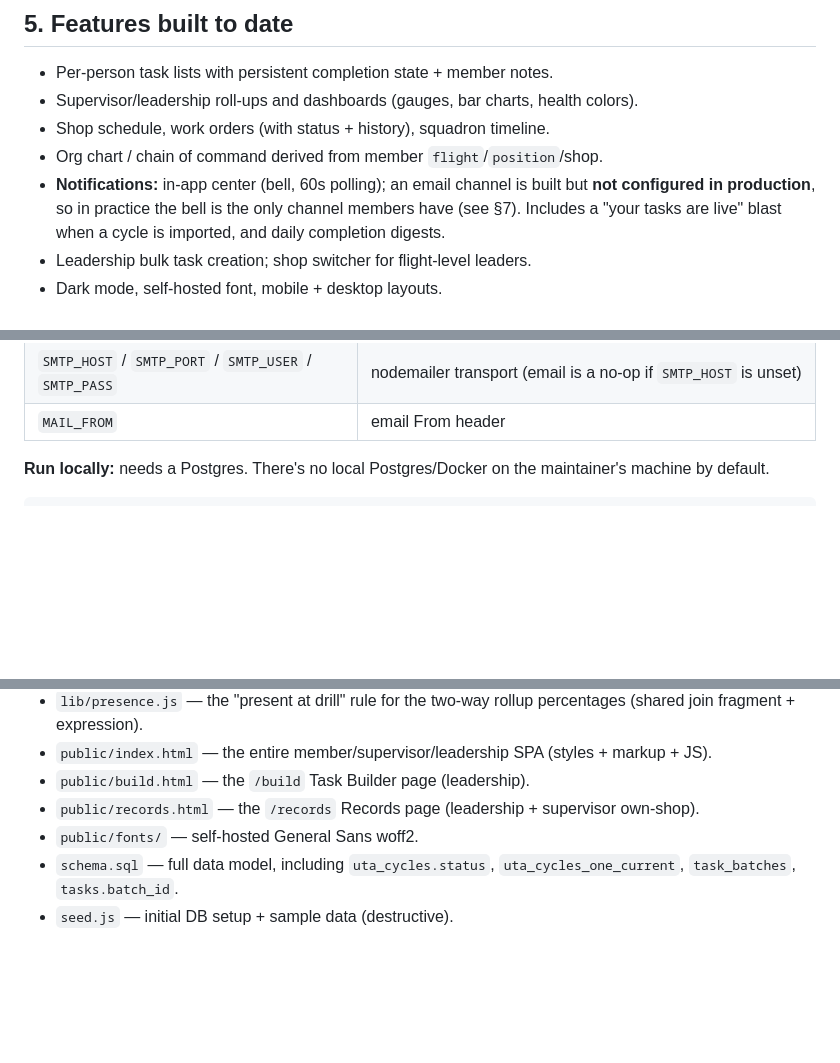
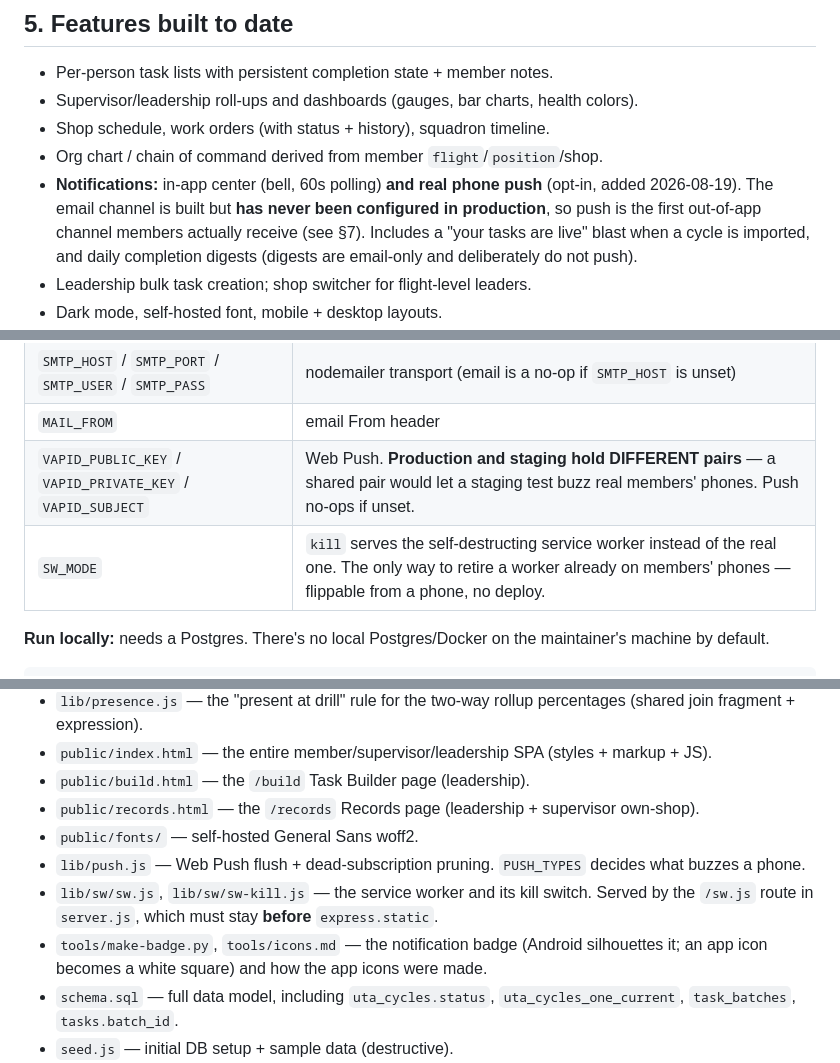
Before and after one commit to ggablin/squadron-task-tracker, a Markdown page: MEMORY.md, 3 parts joined by grey strips. Rendered like a GitHub page; blank space fills up the shorter version.

````diff
--- a/MEMORY.md
+++ b/MEMORY.md
@@ -57,7 +64,7 @@ All three nav tabs are visible to everyone; per-section gating hides what a role
 - Supervisor/leadership roll-ups and dashboards (gauges, bar charts, health colors).
 - Shop schedule, work orders (with status + history), squadron timeline.
 - Org chart / chain of command derived from member `flight`/`position`/shop.
-- **Notifications:** in-app center (bell, 60s polling); an email channel is built but **not configured in production**, so in practice the bell is the only channel members have (see §7). Includes a "your tasks are live" blast when a cycle is imported, and daily completion digests.
+- **Notifications:** in-app center (bell, 60s polling) **and real phone push** (opt-in, added 2026-08-19). The email channel is built but **has never been configured in production**, so push is the first out-of-app channel members actually receive (see §7). Includes a "your tasks are live" blast when a cycle is imported, and daily completion digests (digests are email-only and deliberately do not push).
 - Leadership bulk task creation; shop switcher for flight-level leaders.
 - Dark mode, self-hosted font, mobile + desktop layouts.
 - **Auth hardening (shipped 2026-06-20, PR #30):** all user input escaped in the member task renderers (stored-XSS fix); fixed broken leadership health-color tokens; UTA label now derived from data (not hardcoded); **change-password** flow + **forced change on first login** (`must_change_password`) + **admin password reset** (supervisor: own shop, leadership: any — generates a random one-time temp, forces a change); checkbox keyboard/ARIA; AA contrast fixes; self-hosted General Sans; stronger "overdue" color. See §8.
@@ -185,6 +195,8 @@ The builder is **Railpack**, which also resolves Node to `lts` unless `engines.n
 | `ENABLE_CRON` | `false` disables the cron jobs (default: on) |
 | `SMTP_HOST` / `SMTP_PORT` / `SMTP_USER` / `SMTP_PASS` | nodemailer transport (email is a no-op if `SMTP_HOST` is unset) |
 | `MAIL_FROM` | email From header |
+| `VAPID_PUBLIC_KEY` / `VAPID_PRIVATE_KEY` / `VAPID_SUBJECT` | Web Push. **Production and staging hold DIFFERENT pairs** — a shared pair would let a staging test buzz real members' phones. Push no-ops if unset. |
+| `SW_MODE` | `kill` serves the self-destructing service worker instead of the real one. The only way to retire a worker already on members' phones — flippable from a phone, no deploy. |
 
 **Run locally:** needs a Postgres. There's no local Postgres/Docker on the maintainer's machine by default.
 ```
@@ -275,6 +296,9 @@ Ran `/impeccable critique` and shipped the P1 findings as PR #30 (merged to `mas
 - `public/build.html` — the `/build` Task Builder page (leadership).
 - `public/records.html` — the `/records` Records page (leadership + supervisor own-shop).
 - `public/fonts/` — self-hosted General Sans woff2.
+- `lib/push.js` — Web Push flush + dead-subscription pruning. `PUSH_TYPES` decides what buzzes a phone.
+- `lib/sw/sw.js`, `lib/sw/sw-kill.js` — the service worker and its kill switch. Served by the `/sw.js` route in `server.js`, which must stay **before** `express.static`.
+- `tools/make-badge.py`, `tools/icons.md` — the notification badge (Android silhouettes it; an app icon becomes a white square) and how the app icons were made.
 - `schema.sql` — full data model, including `uta_cycles.status`, `uta_cycles_one_current`, `task_batches`, `tasks.batch_id`.
 - `seed.js` — initial DB setup + sample data (destructive).
 - `test/*.test.js`, `test/helpers/` — `node:test` suite (22 tests) for the Task Builder + Records data-safety invariants (§6a).
````
Also changed, not shown: other parts of MEMORY.md (+21 -2 lines), docs/2026-08-19-mobile-app-handoff.md (added, +255 -0 lines).
